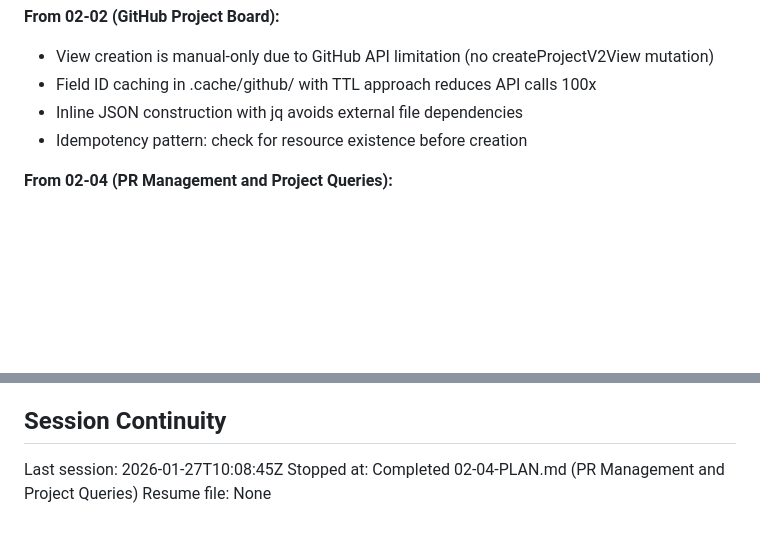
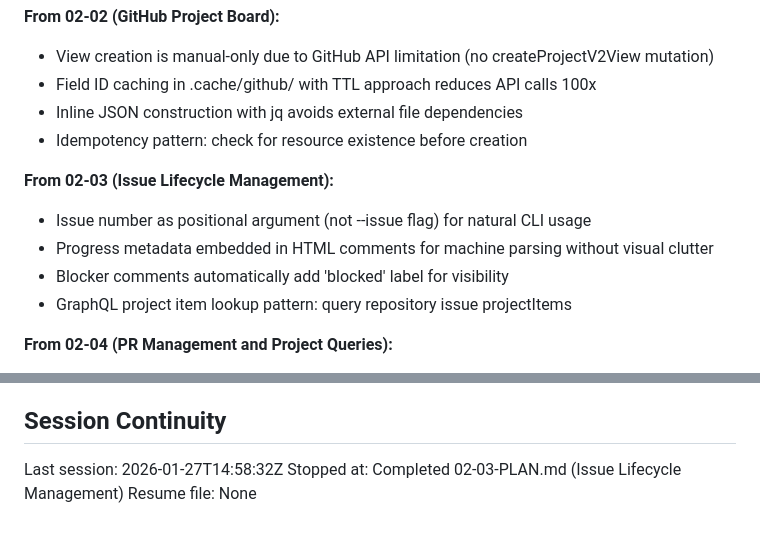
Before and after one commit to mrjuguy/manifest-agency, a Markdown page: .planning/STATE.md, 2 parts joined by grey strips. Drawn GitHub-style; blank space fills up the shorter version.

Commit message:
docs(02-03): complete issue lifecycle management plan
Tasks completed: 3/3
- Task 1: Create issue creation script
- Task 2: Create issue claiming and status update scripts
- Task 3: Create structured comment script

SUMMARY: .planning/phases/02-github-coordination/02-03-SUMMARY.md

```diff
--- a/.planning/STATE.md
+++ b/.planning/STATE.md
@@ -76,6 +76,12 @@ Recent decisions affecting current work:
 - Inline JSON construction with jq avoids external file dependencies
 - Idempotency pattern: check for resource existence before creation
 
+**From 02-03 (Issue Lifecycle Management):**
+- Issue number as positional argument (not --issue flag) for natural CLI usage
+- Progress metadata embedded in HTML comments for machine parsing without visual clutter
+- Blocker comments automatically add 'blocked' label for visibility
+- GraphQL project item lookup pattern: query repository issue projectItems
+
 **From 02-04 (PR Management and Project Queries):**
 - PR metadata captured in structured table (agent, duration, model, trust level)
 - Query script supports multiple output formats (json, table, list) for different consumers
@@ -92,6 +98,6 @@ None yet.
 
 ## Session Continuity
 
-Last session: 2026-01-27T10:08:45Z
-Stopped at: Completed 02-04-PLAN.md (PR Management and Project Queries)
+Last session: 2026-01-27T14:58:32Z
+Stopped at: Completed 02-03-PLAN.md (Issue Lifecycle Management)
 Resume file: None
```
Also changed, not shown: 1 other file.
